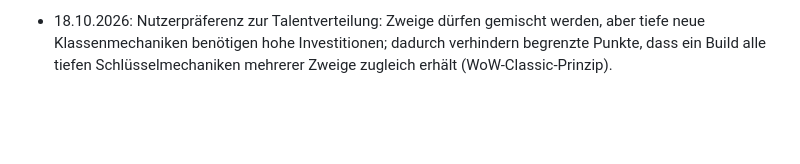
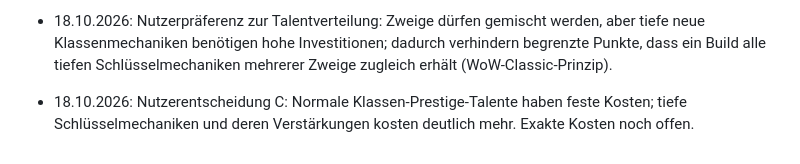
Before and after one commit to Cuddlerandom/idle-rpg, a Markdown page: GAME_DESIGN.md, the part around the change. Drawn GitHub-style; blank space fills up the shorter version.

Commit message:
Set fixed normal talent costs and premium deep-mechanic costs

```diff
--- a/GAME_DESIGN.md
+++ b/GAME_DESIGN.md
@@ -187,3 +187,4 @@ Erste implementierte Basis: automatischer Kampf, einfache exponentiell skalieren
 - 18.10.2026: Nutzerpräferenz für den Aufbau des Klassen-Prestige-Baums: ein echter WoW-Classic-artiger Talentbaum mit verbundenen Talenten und Freischaltvoraussetzungen, keine lineare Liste oder lose Upgrade-Kacheln.
 - 18.10.2026: Nutzerentscheidung zur Baumstruktur: ein gemeinsamer Hauptbaum mit drei Spezialisierungszweigen je Klasse (beim Dunklen Krieger: Blutrausch, Schattenmacht, Unbezwingbar).
 - 18.10.2026: Nutzerpräferenz zur Talentverteilung: Zweige dürfen gemischt werden, aber tiefe neue Klassenmechaniken benötigen hohe Investitionen; dadurch verhindern begrenzte Punkte, dass ein Build alle tiefen Schlüsselmechaniken mehrerer Zweige zugleich erhält (WoW-Classic-Prinzip).
+- 18.10.2026: Nutzerentscheidung C: Normale Klassen-Prestige-Talente haben feste Kosten; tiefe Schlüsselmechaniken und deren Verstärkungen kosten deutlich mehr. Exakte Kosten noch offen.
```
